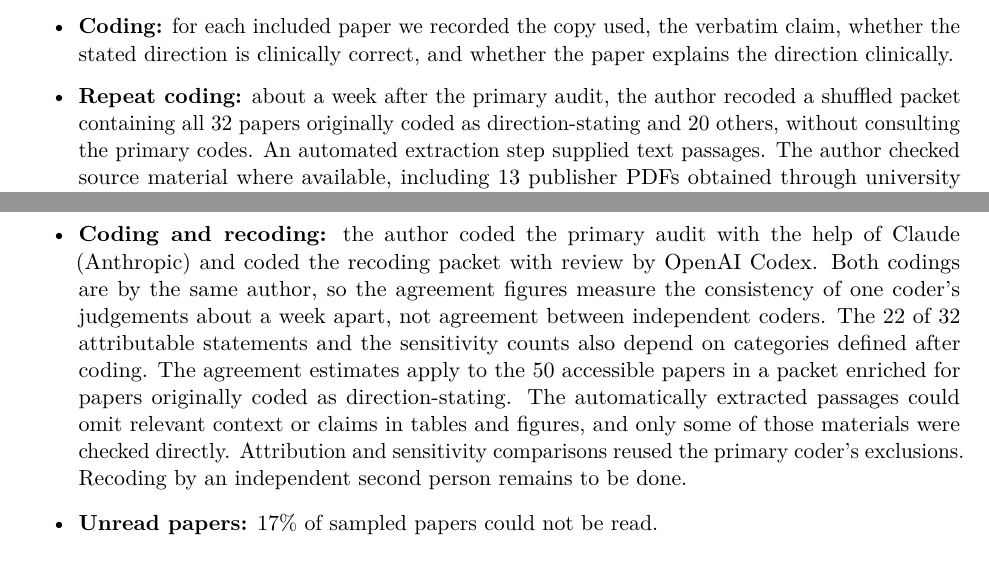
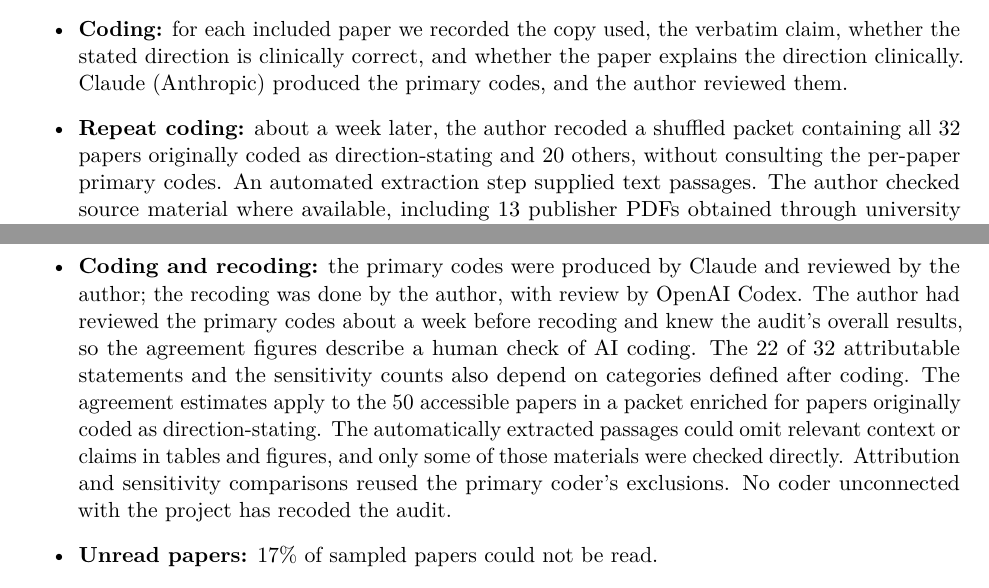
Before and after one commit to tpattabhi/anginaflip, a LaTeX paper (paper/main.tex): two parts of pages 5 and 10 of 12, joined at a grey line, cut so that both start at the same text. Compiled offline with pdfLaTeX.

Commit message:
State who produced the primary audit codes and who recoded the packet

```diff
--- a/paper/main.tex
+++ b/paper/main.tex
@@ -161,8 +161,8 @@ The protocol was fixed before any full text was read; later changes are logged w
 \item \textbf{Frame:} Google Scholar records from 2010 onward matching \textit{``chest pain'' ``asymptomatic'' ``Cleveland'' ``heart disease'' ``SHAP''} (269 records; 230 eligible after removing off-topic records and duplicates).
 \item \textbf{Sample:} the first 150 records of a seeded random order (seed 20261117) of the 230 eligible records.
 \item \textbf{Inclusion:} a paper is included if its full text states a direction for a named chest-pain category, from its own data or model. Importance without a sign, numeric-only statements and background text were not counted.
-\item \textbf{Coding:} for each included paper we recorded the copy used, the verbatim claim, whether the stated direction is clinically correct, and whether the paper explains the direction clinically.
-\item \textbf{Repeat coding:} about a week after the primary audit, the author recoded a shuffled packet containing all 32 papers originally coded as direction-stating and 20 others, without consulting the primary codes. An automated extraction step supplied text passages. The author checked source material where available, including 13 publisher PDFs obtained through university library access, and used tables and figures when they established the category and direction. Two fresh-context reviews with OpenAI Codex, also without the primary codes, then checked the recoding against the coding rules. The first review changed the direction code for two papers and the rationalisation code for one. Coding was frozen after the second review. Raw agreement and Cohen's $\kappa$ were calculated on the 50 papers coded in both passes.
+\item \textbf{Coding:} for each included paper we recorded the copy used, the verbatim claim, whether the stated direction is clinically correct, and whether the paper explains the direction clinically. Claude (Anthropic) produced the primary codes, and the author reviewed them.
+\item \textbf{Repeat coding:} about a week later, the author recoded a shuffled packet containing all 32 papers originally coded as direction-stating and 20 others, without consulting the per-paper primary codes. An automated extraction step supplied text passages. The author checked source material where available, including 13 publisher PDFs obtained through university library access, and used tables and figures when they established the category and direction. Two fresh-context reviews with OpenAI Codex, also without the primary codes, then checked the recoding against the coding rules. The first review changed the direction code for two papers and the rationalisation code for one. Coding was frozen after the second review. Raw agreement and Cohen's $\kappa$ were calculated on the 50 papers coded in both passes.
 \item \textbf{Not reported:} the pre-specified citation-weighted totals (descriptive) were not computed.
 \item \textbf{Access:} inaccessible papers were counted, not replaced. Full texts came from open access, the author's university library and open repository copies. No access control was circumvented: where a publisher showed a browser check, the author cleared it by hand or the paper was counted as inaccessible.
 \end{itemize}
@@ -274,7 +274,7 @@ More generally, a benchmark variable whose effect contradicts settled domain kno
 \begin{itemize}
 \item \textbf{Cleveland evidence:} the Cleveland raw file lacks the pain features, so the evidence for Cleveland rests on the original study alone. The 1990 file dates the reading, and Statlog only shows inheritance.
 \item \textbf{Literature frame:} the frame is one Scholar query that requires the words asymptomatic and SHAP. Our rates describe direction-stating papers in this frame, not the whole literature. Because the query requires the word asymptomatic, papers in the frame are probably more likely to state a direction for that category than papers in general, so the 78\% may be higher than in the wider literature.
-\item \textbf{Coding and recoding:} the author coded the primary audit with the help of Claude (Anthropic) and coded the recoding packet with review by OpenAI Codex. Both codings are by the same author, so the agreement figures measure the consistency of one coder's judgements about a week apart, not agreement between independent coders. The 22 of 32 attributable statements and the sensitivity counts also depend on categories defined after coding. The agreement estimates apply to the 50 accessible papers in a packet enriched for papers originally coded as direction-stating. The automatically extracted passages could omit relevant context or claims in tables and figures, and only some of those materials were checked directly. Attribution and sensitivity comparisons reused the primary coder's exclusions. Recoding by an independent second person remains to be done.
+\item \textbf{Coding and recoding:} the primary codes were produced by Claude and reviewed by the author; the recoding was done by the author, with review by OpenAI Codex. The author had reviewed the primary codes about a week before recoding and knew the audit's overall results, so the agreement figures describe a human check of AI coding. The 22 of 32 attributable statements and the sensitivity counts also depend on categories defined after coding. The agreement estimates apply to the 50 accessible papers in a packet enriched for papers originally coded as direction-stating. The automatically extracted passages could omit relevant context or claims in tables and figures, and only some of those materials were checked directly. Attribution and sensitivity comparisons reused the primary coder's exclusions. No coder unconnected with the project has recoded the audit.
 \item \textbf{Unread papers:} 17\% of sampled papers could not be read.
 \item \textbf{Text-only extraction:} claims shown only in figures were not captured, so the counts of inconsistent statements are lower bounds. The percentages could move either way, because the number of direction-stating papers could also change.
 \item \textbf{LLM probe:} small quantized models, one prompt format, zero-shot only, and one site. The findings may not hold for few-shot or fine-tuned methods, where the data can override the label text. The pre-specified Hungarian replication was not run.
```
